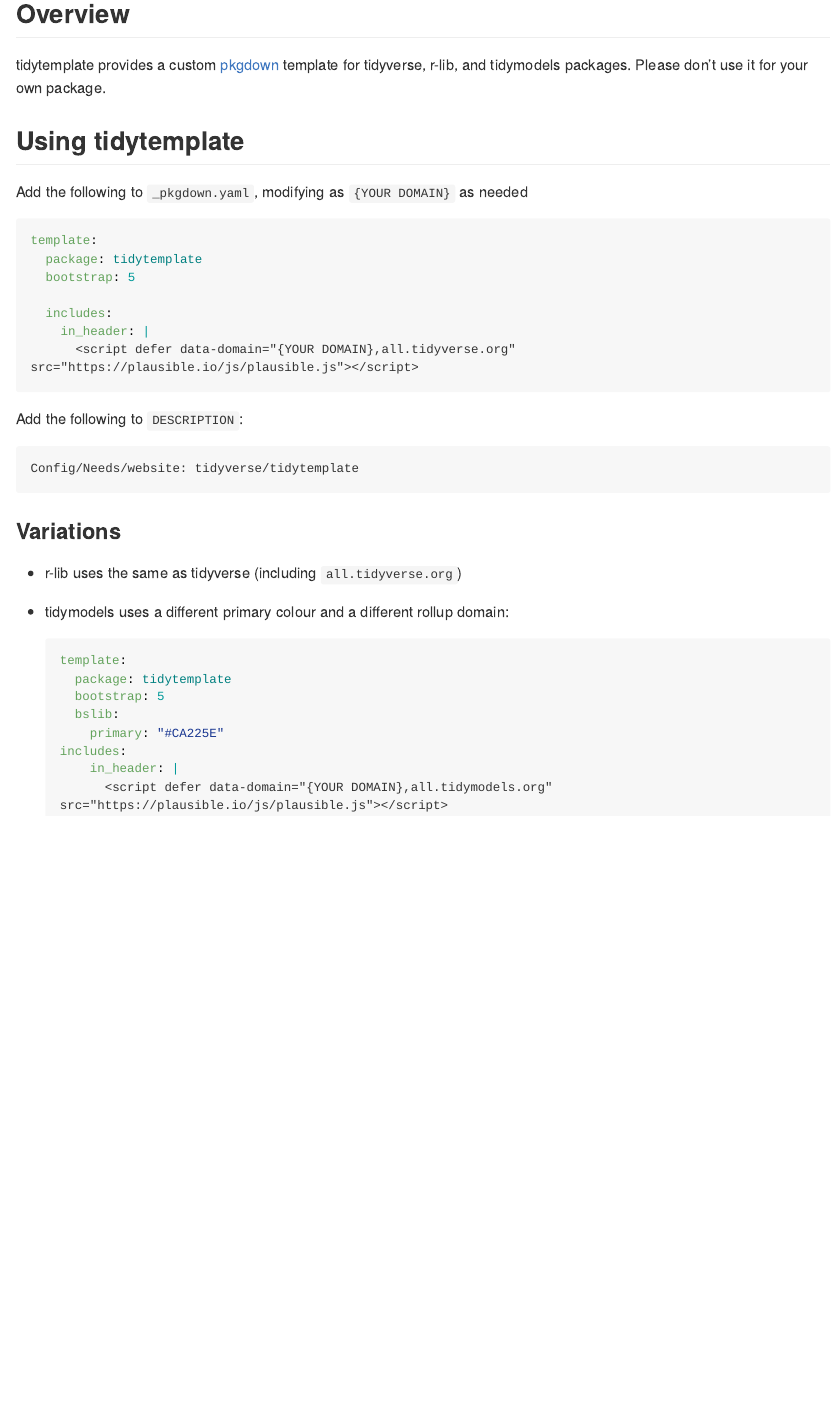
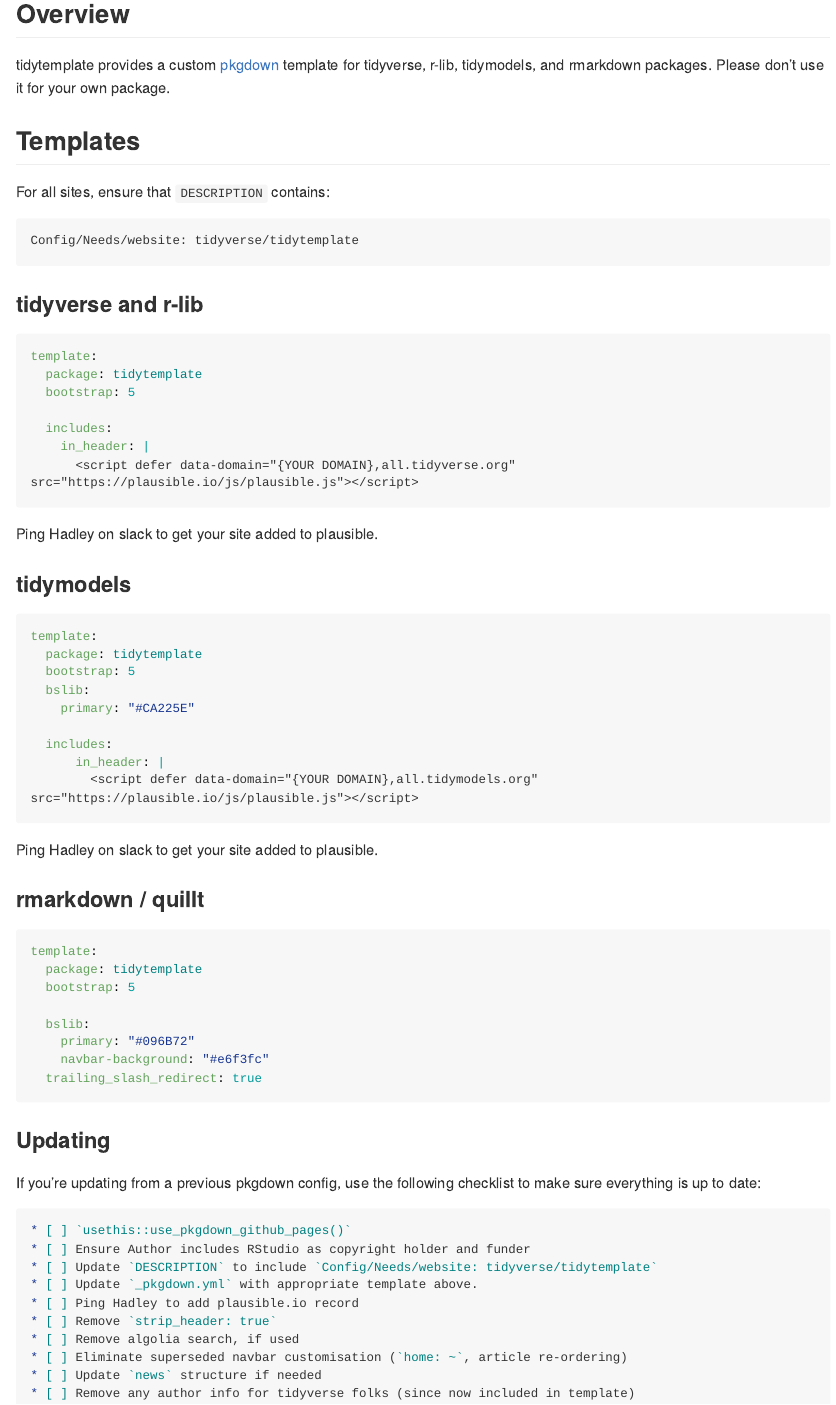
Before and after one commit to tidyverse/tidytemplate, an R Markdown document (README.Rmd): the page in a window 1100 px wide, from 120 px down. The pictures show the output file README.md that the author committed with the source, drawn offline in the style of GitHub; long lines of code are wrapped; badge pictures from the web are left out.

Commit message:
Update readme
Fixes #64

`````diff
--- a/README.Rmd
+++ b/README.Rmd
@@ -21,12 +21,17 @@
 
 ## Overview
 
-tidytemplate provides a custom [pkgdown](https://pkgdown.r-lib.org) template for tidyverse, r-lib, and tidymodels packages.  Please don't use it for your own package.
+tidytemplate provides a custom [pkgdown](https://pkgdown.r-lib.org) template for tidyverse, r-lib, tidymodels, and rmarkdown packages.  Please don't use it for your own package.
 
-## Using tidytemplate
+## Templates
 
-Add the following to `_pkgdown.yaml`, modifying as `{YOUR DOMAIN}` as needed
+For all sites, ensure that `DESCRIPTION` contains:
 
+```
+Config/Needs/website: tidyverse/tidytemplate
+```
+
+### tidyverse and r-lib
 
 ```yaml
 template:
@@ -38,25 +43,50 @@
       <script defer data-domain="{YOUR DOMAIN},all.tidyverse.org" src="https://plausible.io/js/plausible.js"></script>
 ```
 
-Add the following to `DESCRIPTION`:
+Ping Hadley on slack to get your site added to plausible.
 
-```
-Config/Needs/website: tidyverse/tidytemplate
+### tidymodels
+
+```yaml
+template:
+  package: tidytemplate
+  bootstrap: 5
+  bslib:
+    primary: "#CA225E"
+
+  includes:
+      in_header: |
+        <script defer data-domain="{YOUR DOMAIN},all.tidymodels.org" src="https://plausible.io/js/plausible.js"></script>
 ```
 
-### Variations
+Ping Hadley on slack to get your site added to plausible.
 
-* r-lib uses the same as tidyverse (including `all.tidyverse.org`)
+### rmarkdown / quillt
 
-* tidymodels uses a different primary colour and a different rollup domain:
+```yaml
+template:
+  package: tidytemplate
+  bootstrap: 5
 
-    ```yaml
-    template:
-      package: tidytemplate
-      bootstrap: 5
-      bslib:
-        primary: "#CA225E"
-    includes:
-        in_header: |
-          <script defer data-domain="{YOUR DOMAIN},all.tidymodels.org" src="https://plausible.io/js/plausible.js"></script>
-    ```
+  bslib:
+    primary: "#096B72"
+    navbar-background: "#e6f3fc"
+  trailing_slash_redirect: true
+```
+
+### Updating
+
+If you're updating from a previous pkgdown config, use the following checklist to make sure everything is up to date:
+
+````md
+* [ ] `usethis::use_pkgdown_github_pages()`
+* [ ] Ensure Author includes RStudio as copyright holder and funder
+* [ ] Update `DESCRIPTION` to include `Config/Needs/website: tidyverse/tidytemplate`
+* [ ] Update `_pkgdown.yml` with appropriate template above.
+* [ ] Ping Hadley to add plausible.io record
+* [ ] Remove `strip_header: true`
+* [ ] Remove algolia search, if used
+* [ ] Eliminate superseded navbar customisation (`home: ~`, article re-ordering)
+* [ ] Update `news` structure if needed
+* [ ] Remove any author info for tidyverse folks (since now included in template)
+````
`````
Also changed, not shown: README.md.
